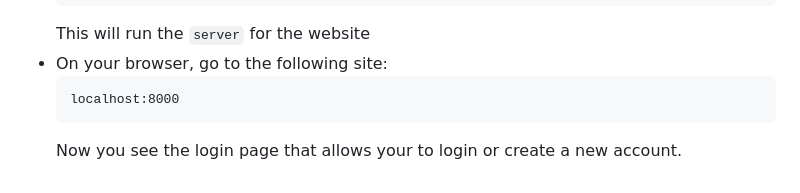
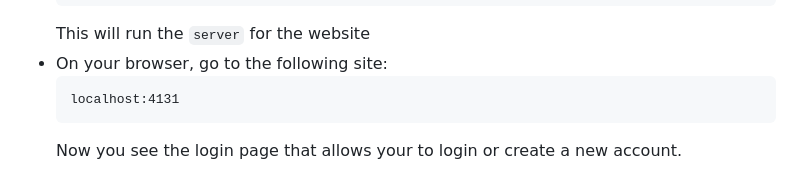
Before and after one commit to Chorkhieng/Internet-Programming, a Markdown page: project/readme.md, the part around the change. GitHub-like rendering.

````diff
--- a/project/readme.md
+++ b/project/readme.md
@@ -76,6 +76,6 @@ This instruction requires you to run the program through `ssh-tunnel`
     This will run the `server` for the website
 - On your browser, go to the following site:
     ```
-    localhost:8000
+    localhost:4131
     ```
     Now you see the login page that allows your to login or create a new account.
````
